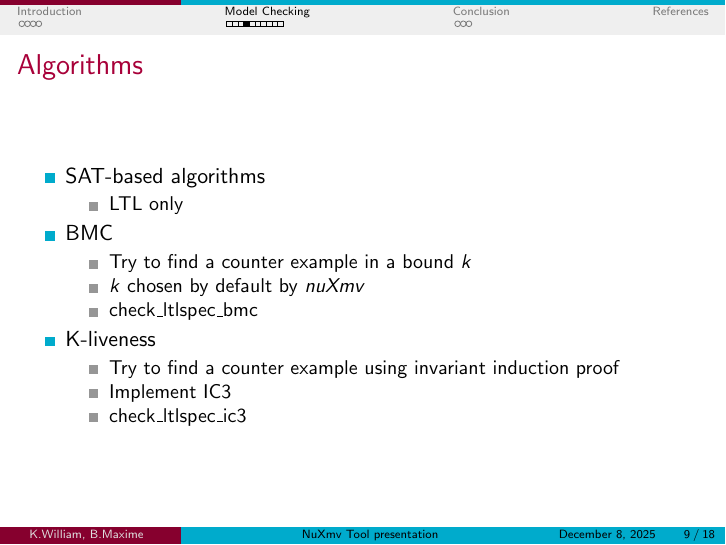
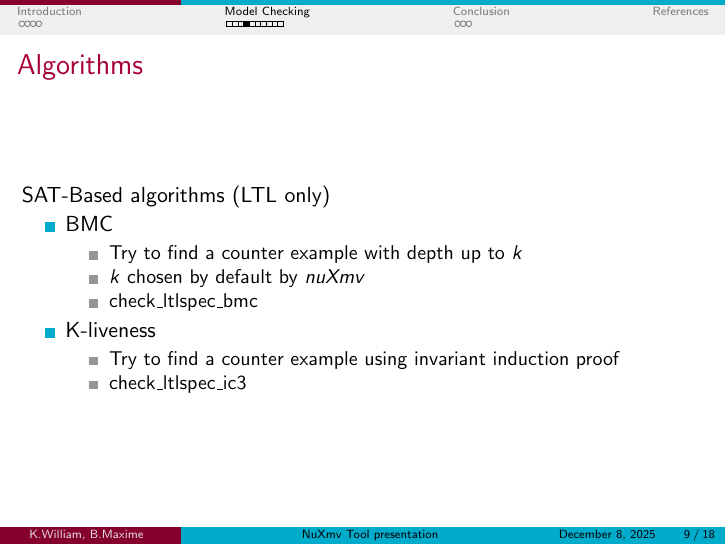
Before and after one commit to Wawilski/Pres_MF, LaTeX slides (main.tex): page 10 of 20. Compiled offline with pdfLaTeX.

Commit message:
Ended Finite

```diff
--- a/main.tex
+++ b/main.tex
@@ -184,21 +184,17 @@
 
 \begin{frame}
 \frametitle{Algorithms}
+    SAT-Based algorithms (LTL only)
     \begin{itemize}
-        \item SAT-based algorithms
-        \begin{itemize}
-          \item LTL only
-        \end{itemize}
       \item BMC
         \begin{itemize}
-          \item Try to find a counter example in a bound $k$
+          \item Try to find a counter example with depth up to $k$
           \item $k$ chosen by default by $nuXmv$
           \item check\_ltlspec\_bmc
         \end{itemize}
       \item K-liveness
       \begin{itemize}
         \item Try to find a counter example using invariant induction proof
-        \item Implement IC3
         \item check\_ltlspec\_ic3
 
       \end{itemize}
```
